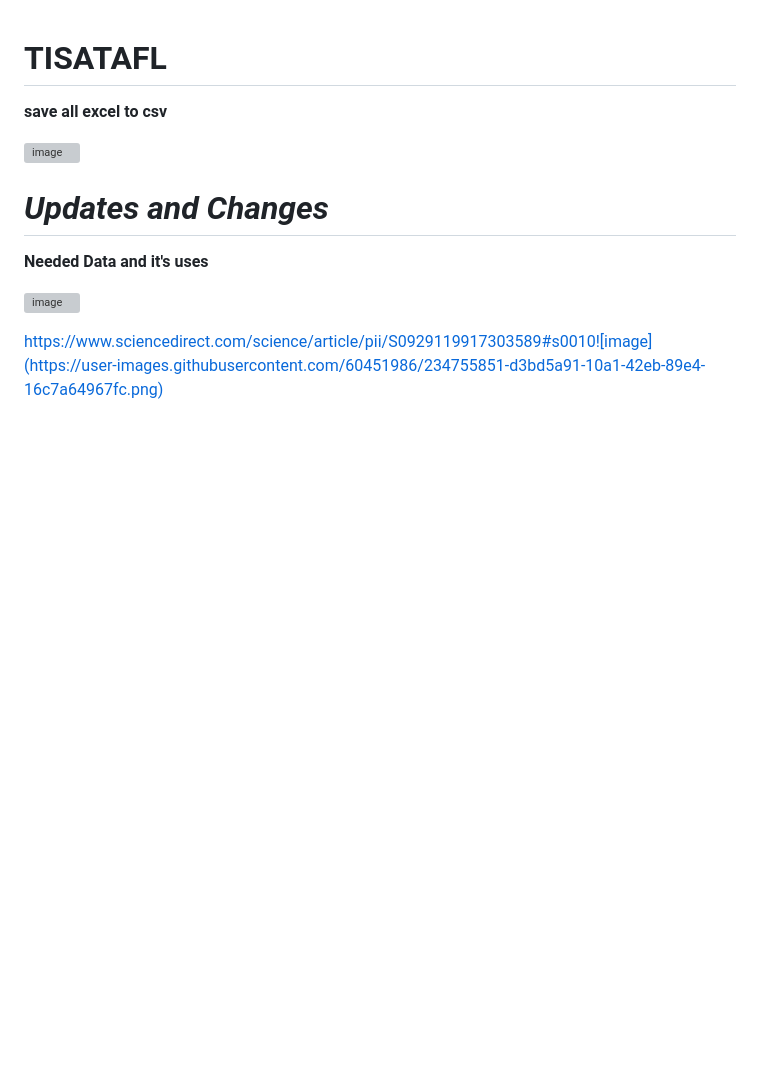
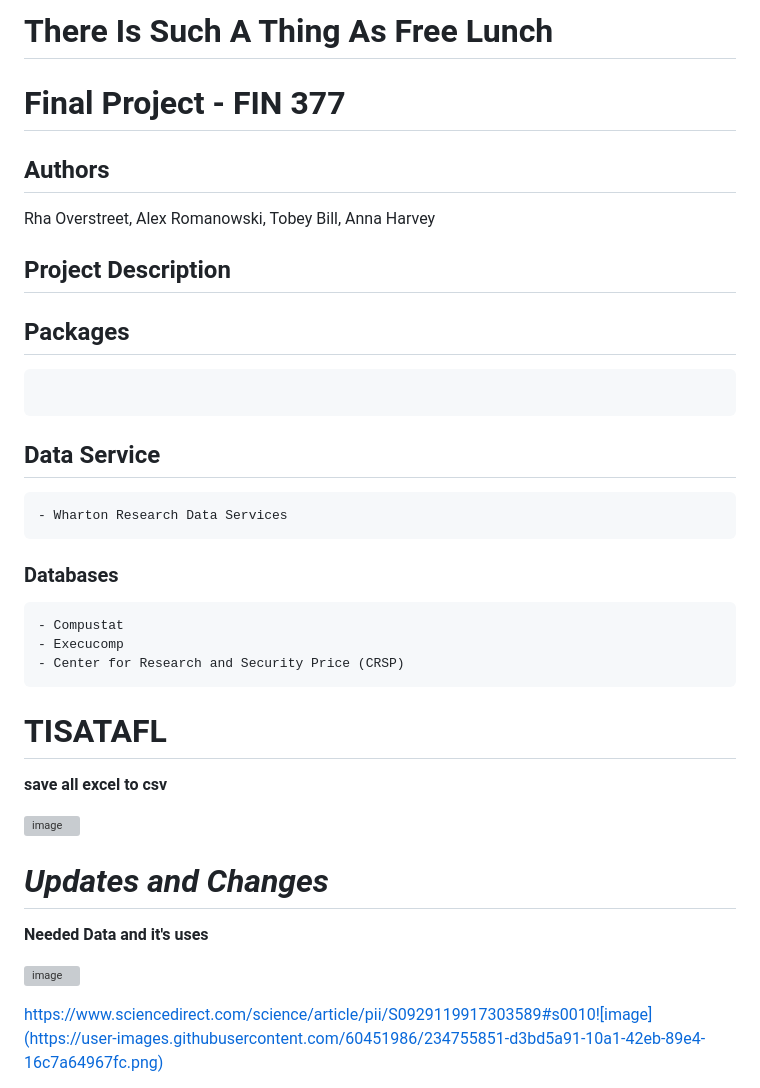
Before and after one commit to tobeybill/TISATAFL, a Markdown page: README.md, the part around the change. Drawn GitHub-style; blank space fills up the shorter version; grey boxes are pictures that could not be loaded.

Commit message:
Professionalizing the readme

````diff
--- a/README.md
+++ b/README.md
@@ -1,3 +1,23 @@
+# There Is Such A Thing As Free Lunch
+# Final Project - FIN 377
+## Authors
+Rha Overstreet, Alex Romanowski, Tobey Bill, Anna Harvey
+
+## Project Description
+
+## Packages
+```
+
+```
+## Data Service
+    - Wharton Research Data Services
+### Databases
+    - Compustat
+    - Execucomp
+    - Center for Research and Security Price (CRSP)
+
+
+
 # TISATAFL
 
 __save all excel to csv__
````
